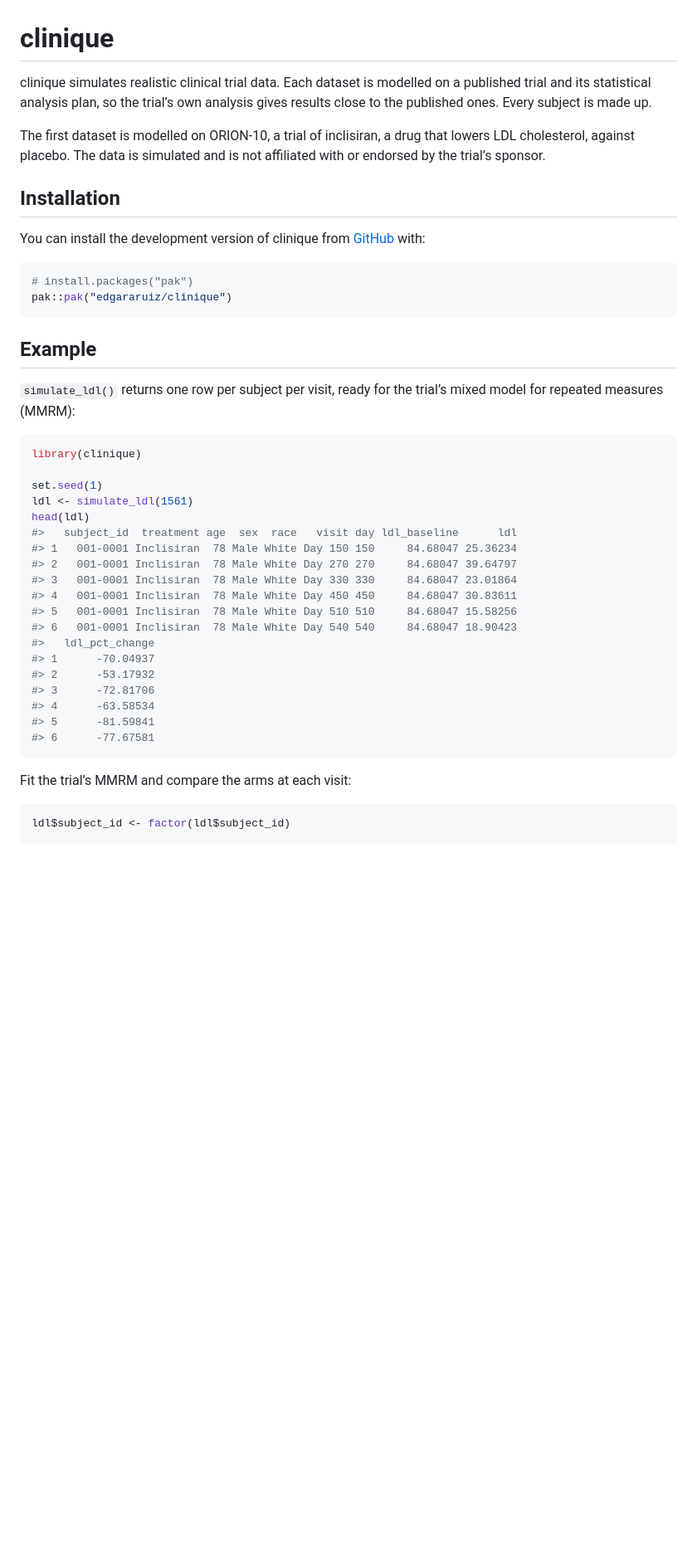
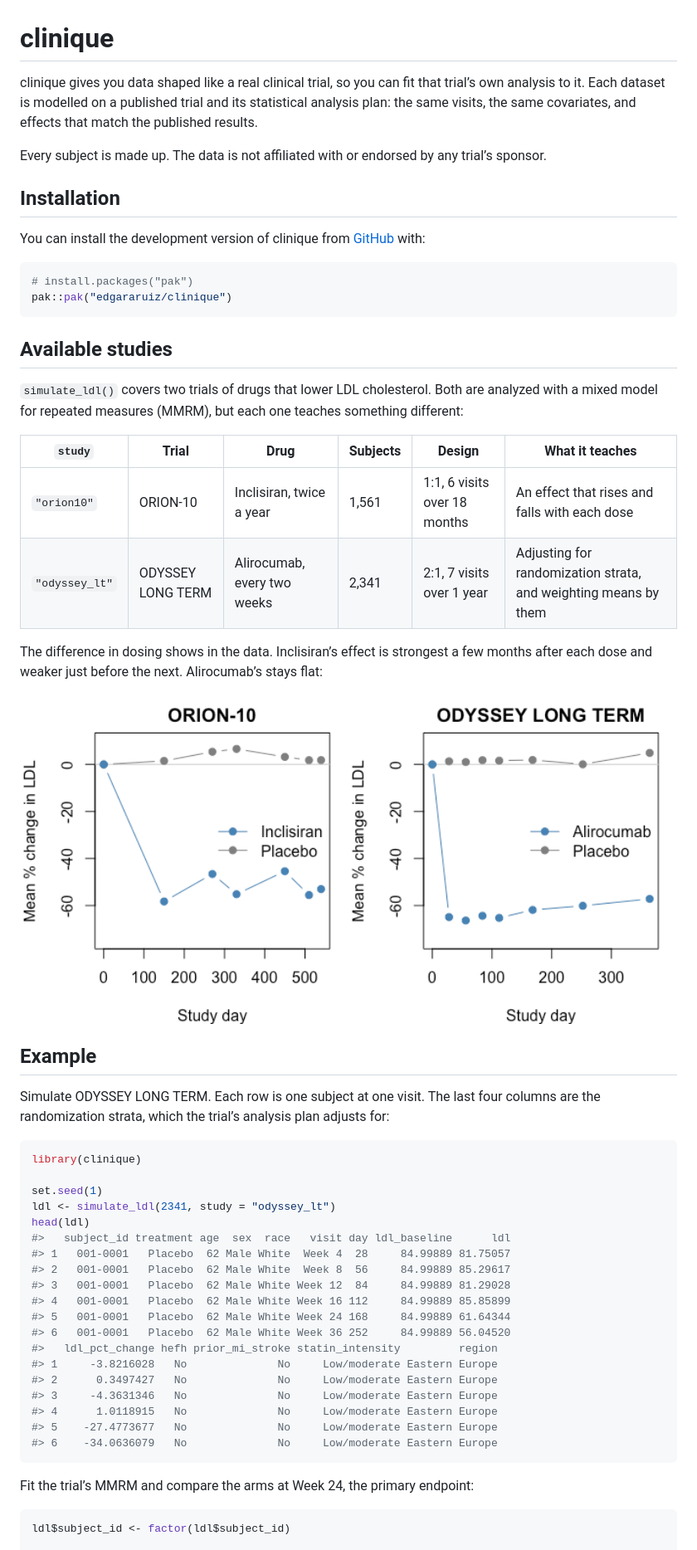
Before and after one commit to edgararuiz/clinique, a Markdown page: README.md, the part around one of its changes. Shown at 83% size. GitHub-like rendering; pictures changed too: man/figures/README-profiles-1.png (added); blank space fills up the shorter version.

Commit message:
Adds Odyssey study

````diff
--- a/README.md
+++ b/README.md
@@ -7,14 +7,13 @@
 
 <!-- badges: end -->
 
-clinique simulates realistic clinical trial data. Each dataset is
-modelled on a published trial and its statistical analysis plan, so the
-trial’s own analysis gives results close to the published ones. Every
-subject is made up.
+clinique gives you data shaped like a real clinical trial, so you can
+fit that trial’s own analysis to it. Each dataset is modelled on a
+published trial and its statistical analysis plan: the same visits, the
+same covariates, and effects that match the published results.
 
-The first dataset is modelled on ORION-10, a trial of inclisiran, a drug
-that lowers LDL cholesterol, against placebo. The data is simulated and
-is not affiliated with or endorsed by the trial’s sponsor.
+Every subject is made up. The data is not affiliated with or endorsed by
+any trial’s sponsor.
 
 ## Installation
 
@@ -26,34 +25,53 @@ You can install the development version of clinique from
 pak::pak("edgararuiz/clinique")
 ```
 
+## Available studies
+
+`simulate_ldl()` covers two trials of drugs that lower LDL cholesterol.
+Both are analyzed with a mixed model for repeated measures (MMRM), but
+each one teaches something different:
+
+| `study` | Trial | Drug | Subjects | Design | What it teaches |
+|----|----|----|----|----|----|
+| `"orion10"` | ORION-10 | Inclisiran, twice a year | 1,561 | 1:1, 6 visits over 18 months | An effect that rises and falls with each dose |
+| `"odyssey_lt"` | ODYSSEY LONG TERM | Alirocumab, every two weeks | 2,341 | 2:1, 7 visits over 1 year | Adjusting for randomization strata, and weighting means by them |
+
+The difference in dosing shows in the data. Inclisiran’s effect is
+strongest a few months after each dose and weaker just before the next.
+Alirocumab’s stays flat:
+
+<img src="man/figures/README-profiles-1.png" alt="Mean percent change in LDL by study day for each arm. ORION-10's inclisiran arm rises and falls between doses; ODYSSEY LONG TERM's alirocumab arm stays flat near -63%. Both placebo arms stay near zero." width="100%" />
+
 ## Example
 
-`simulate_ldl()` returns one row per subject per visit, ready for the
-trial’s mixed model for repeated measures (MMRM):
+Simulate ODYSSEY LONG TERM. Each row is one subject at one visit. The
+last four columns are the randomization strata, which the trial’s
+analysis plan adjusts for:
 
 ``` r
 library(clinique)
 
 set.seed(1)
-ldl <- simulate_ldl(1561)
+ldl <- simulate_ldl(2341, study = "odyssey_lt")
 head(ldl)
-#>   subject_id  treatment age  sex  race   visit day ldl_baseline      ldl
-#> 1   001-0001 Inclisiran  78 Male White Day 150 150     84.68047 25.36234
-#> 2   001-0001 Inclisiran  78 Male White Day 270 270     84.68047 39.64797
-#> 3   001-0001 Inclisiran  78 Male White Day 330 330     84.68047 23.01864
-#> 4   001-0001 Inclisiran  78 Male White Day 450 450     84.68047 30.83611
-#> 5   001-0001 Inclisiran  78 Male White Day 510 510     84.68047 15.58256
-#> 6   001-0001 Inclisiran  78 Male White Day 540 540     84.68047 18.90423
-#>   ldl_pct_change
-#> 1      -70.04937
-#> 2      -53.17932
-#> 3      -72.81706
-#> 4      -63.58534
-#> 5      -81.59841
-#> 6      -77.67581
+#>   subject_id treatment age  sex  race   visit day ldl_baseline      ldl
+#> 1   001-0001   Placebo  62 Male White  Week 4  28     84.99889 81.75057
+#> 2   001-0001   Placebo  62 Male White  Week 8  56     84.99889 85.29617
+#> 3   001-0001   Placebo  62 Male White Week 12  84     84.99889 81.29028
+#> 4   001-0001   Placebo  62 Male White Week 16 112     84.99889 85.85899
+#> 5   001-0001   Placebo  62 Male White Week 24 168     84.99889 61.64344
+#> 6   001-0001   Placebo  62 Male White Week 36 252     84.99889 56.04520
+#>   ldl_pct_change hefh prior_mi_stroke statin_intensity         region
+#> 1     -3.8216028   No              No     Low/moderate Eastern Europe
+#> 2      0.3497427   No              No     Low/moderate Eastern Europe
+#> 3     -4.3631346   No              No     Low/moderate Eastern Europe
+#> 4      1.0118915   No              No     Low/moderate Eastern Europe
+#> 5    -27.4773677   No              No     Low/moderate Eastern Europe
+#> 6    -34.0636079   No              No     Low/moderate Eastern Europe
 ```
 
-Fit the trial’s MMRM and compare the arms at each visit:
+Fit the trial’s MMRM and compare the arms at Week 24, the primary
+endpoint:
 
 ``` r
 ldl$subject_id <- factor(ldl$subject_id)
````
Also changed, not shown: other parts of README.md (+23 -28 lines), .github/planning/odyssey-lt-plan.md (added, +296 -0 lines), 11 other files.
